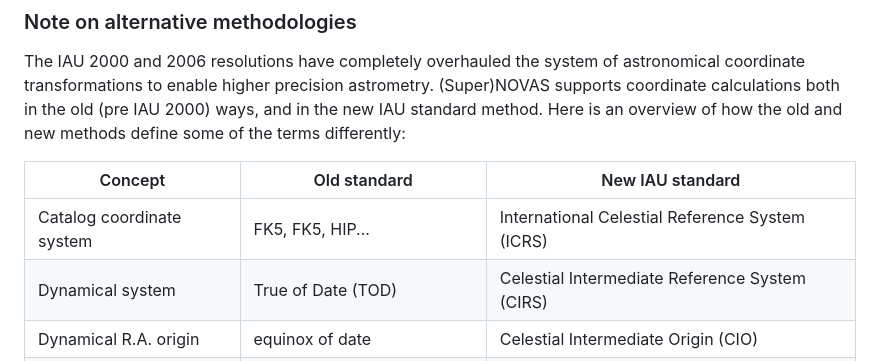
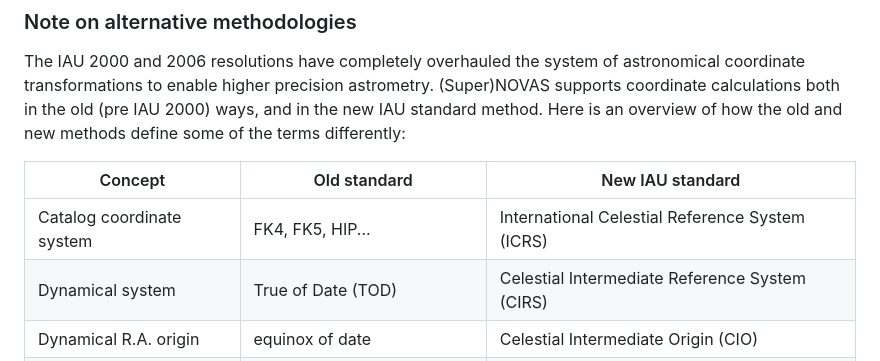
Before and after one commit to Smithsonian/SuperNOVAS, a Markdown page: README.md, the part around the change. Rendered like a GitHub page.

Commit message:
Small oops in README

```diff
--- a/README.md
+++ b/README.md
@@ -260,7 +260,7 @@ terms differently:
 
  | Concept                    | Old standard                  | New IAU standard                                  |
  | -------------------------- | ----------------------------- | ------------------------------------------------- |
- | Catalog coordinate system  | FK5, FK5, HIP...              | International Celestial Reference System (ICRS)   |
+ | Catalog coordinate system  | FK4, FK5, HIP...              | International Celestial Reference System (ICRS)   |
  | Dynamical system           | True of Date (TOD)            | Celestial Intermediate Reference System (CIRS)    |
  | Dynamical R.A. origin      | equinox of date               | Celestial Intermediate Origin (CIO)               |
  | Precession, nutation, bias | separate, no tidal terms      | IAU 2006 precession/nutation model                |
```
